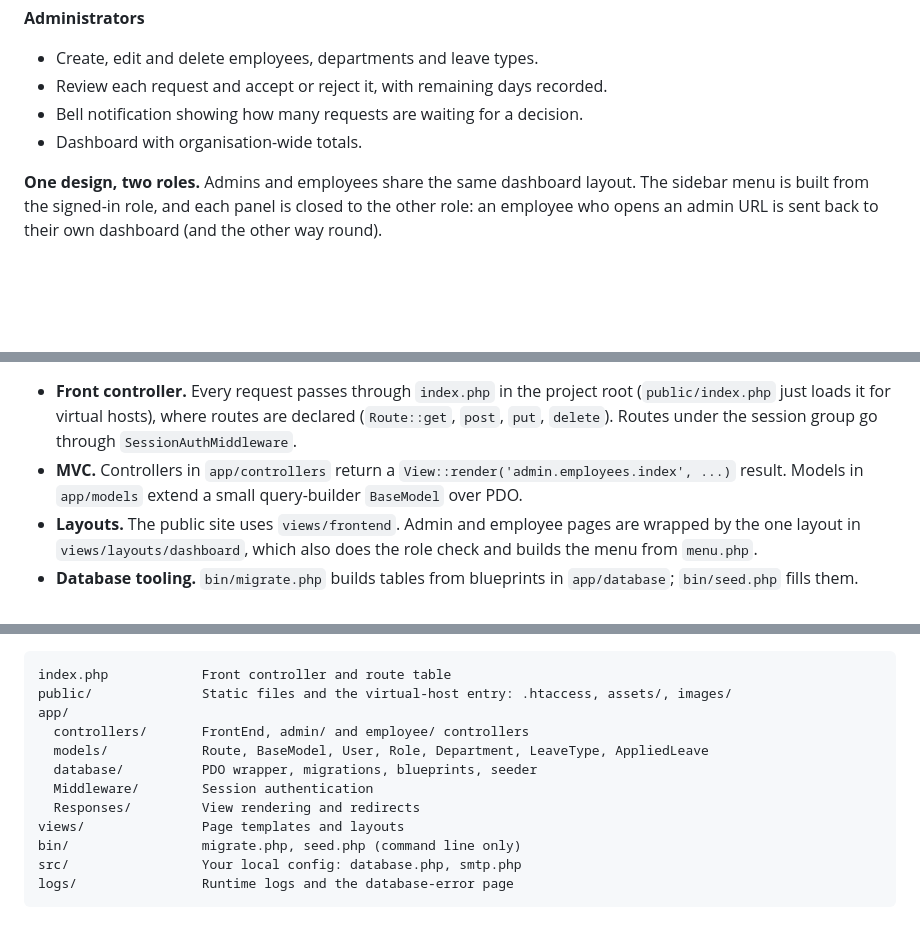
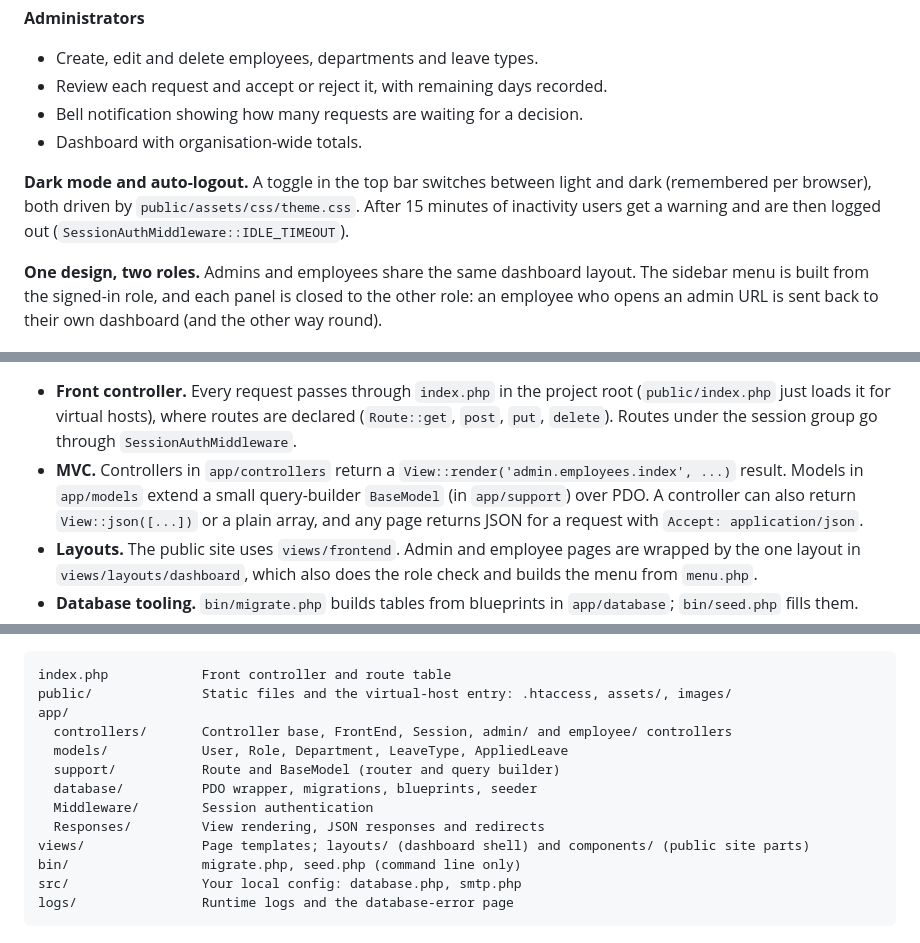
Before and after one commit to ronald-kimeli/leave-management-php, a Markdown page: README.md, 3 parts joined by grey strips. GitHub-like rendering; folded sections open; blank space fills up the shorter version.

Commit message:
Update README.md: reorganize features and add screenshots for better clarity

```diff
--- a/README.md
+++ b/README.md
@@ -24,5 +43,7 @@ Plain PHP 8.5 (OOP, MVC), MySQL/MariaDB through PDO, jQuery and Bootstrap. No fr
 - Bell notification showing how many requests are waiting for a decision.
 - Dashboard with organisation-wide totals.
 
+**Dark mode and auto-logout.** A toggle in the top bar switches between light and dark (remembered per browser), both driven by `public/assets/css/theme.css`. After 15 minutes of inactivity users get a warning and are then logged out (`SessionAuthMiddleware::IDLE_TIMEOUT`).
+
 **One design, two roles.** Admins and employees share the same dashboard layout. The sidebar menu is built from the signed-in role, and each panel is closed to the other role: an employee who opens an admin URL is sent back to their own dashboard (and the other way round).
 
@@ -155,6 +161,6 @@ Change or delete these before the app is reachable by anyone else.
 
 - **Front controller.** Every request passes through `index.php` in the project root (`public/index.php` just loads it for virtual hosts), where routes are declared (`Route::get`, `post`, `put`, `delete`). Routes under the session group go through `SessionAuthMiddleware`.
-- **MVC.** Controllers in `app/controllers` return a `View::render('admin.employees.index', ...)` result. Models in `app/models` extend a small query-builder `BaseModel` over PDO.
+- **MVC.** Controllers in `app/controllers` return a `View::render('admin.employees.index', ...)` result. Models in `app/models` extend a small query-builder `BaseModel` (in `app/support`) over PDO. A controller can also return `View::json([...])` or a plain array, and any page returns JSON for a request with `Accept: application/json`.
 - **Layouts.** The public site uses `views/frontend`. Admin and employee pages are wrapped by the one layout in `views/layouts/dashboard`, which also does the role check and builds the menu from `menu.php`.
 - **Database tooling.** `bin/migrate.php` builds tables from blueprints in `app/database`; `bin/seed.php` fills them.
 - **Leave statuses.** `pending` until an admin sets it to `accepted` or `rejected`.
@@ -168,12 +171,13 @@ Change or delete these before the app is reachable by anyone else.
 index.php            Front controller and route table
 public/              Static files and the virtual-host entry: .htaccess, assets/, images/
 app/
-  controllers/       FrontEnd, admin/ and employee/ controllers
-  models/            Route, BaseModel, User, Role, Department, LeaveType, AppliedLeave
+  controllers/       Controller base, FrontEnd, Session, admin/ and employee/ controllers
+  models/            User, Role, Department, LeaveType, AppliedLeave
+  support/           Route and BaseModel (router and query builder)
   database/          PDO wrapper, migrations, blueprints, seeder
   Middleware/        Session authentication
-  Responses/         View rendering and redirects
-views/               Page templates and layouts
+  Responses/         View rendering, JSON responses and redirects
+views/               Page templates; layouts/ (dashboard shell) and components/ (public site parts)
 bin/                 migrate.php, seed.php (command line only)
 src/                 Your local config: database.php, smtp.php
 logs/                Runtime logs and the database-error page
```
Also changed, not shown: other parts of README.md (+30 -63 lines).
